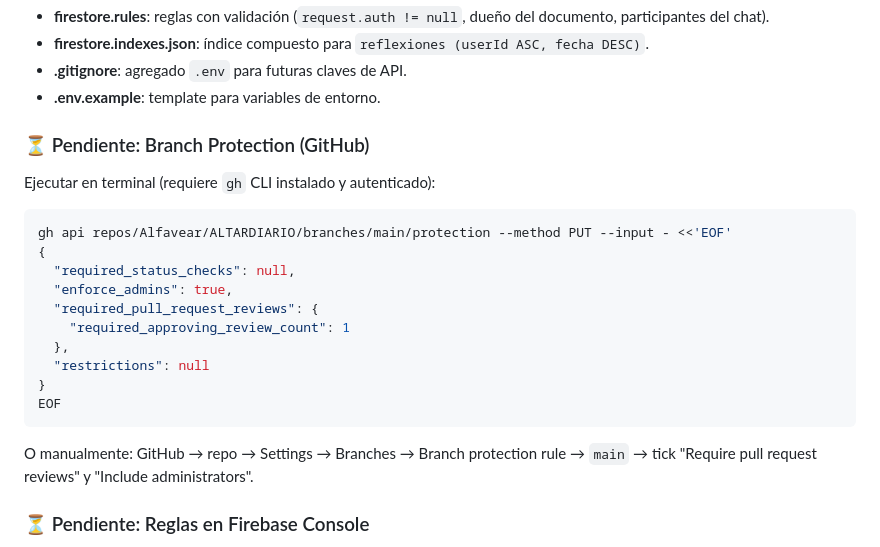
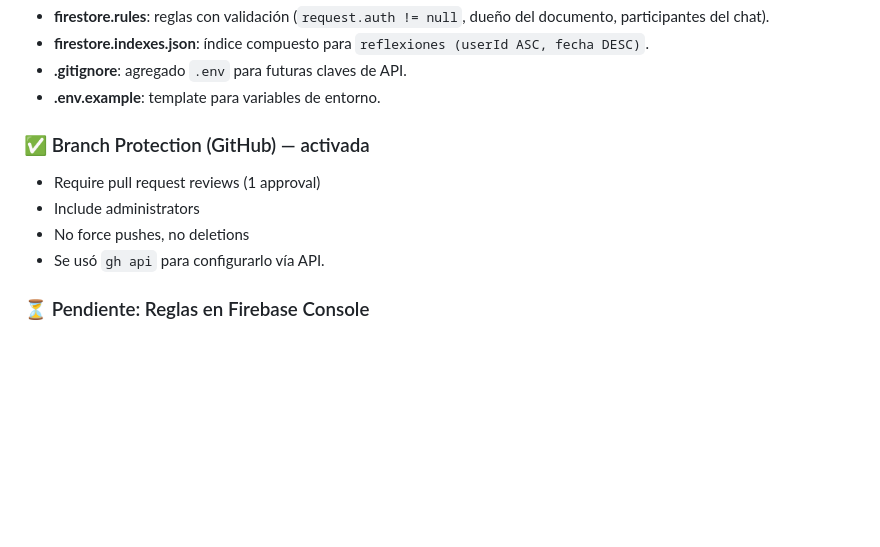
Before and after one commit to Alfavear/ALTARDIARIO, a Markdown page: BITACORA.md, the part around the change. GitHub-like rendering; blank space fills up the shorter version.

Commit message:
chore: activar branch protection en main

````diff
--- a/BITACORA.md
+++ b/BITACORA.md
@@ -40,21 +40,11 @@
 - **.gitignore**: agregado `.env` para futuras claves de API.
 - **.env.example**: template para variables de entorno.
 
-### ⏳ Pendiente: Branch Protection (GitHub)
-Ejecutar en terminal (requiere `gh` CLI instalado y autenticado):
-```powershell
-gh api repos/Alfavear/ALTARDIARIO/branches/main/protection --method PUT --input - <<'EOF'
-{
-  "required_status_checks": null,
-  "enforce_admins": true,
-  "required_pull_request_reviews": {
-    "required_approving_review_count": 1
-  },
-  "restrictions": null
-}
-EOF
-```
-O manualmente: GitHub → repo → Settings → Branches → Branch protection rule → `main` → tick "Require pull request reviews" y "Include administrators".
+### ✅ Branch Protection (GitHub) — activada
+- Require pull request reviews (1 approval)
+- Include administrators
+- No force pushes, no deletions
+- Se usó `gh api` para configurarlo vía API.
 
 ### ⏳ Pendiente: Reglas en Firebase Console
 Ir a **Firebase Console → Firestore → Rules** y pegar el contenido de `firestore.rules` (o ejecutar `firebase deploy --only firestore:rules` si tienen Firebase CLI instalado).
````
